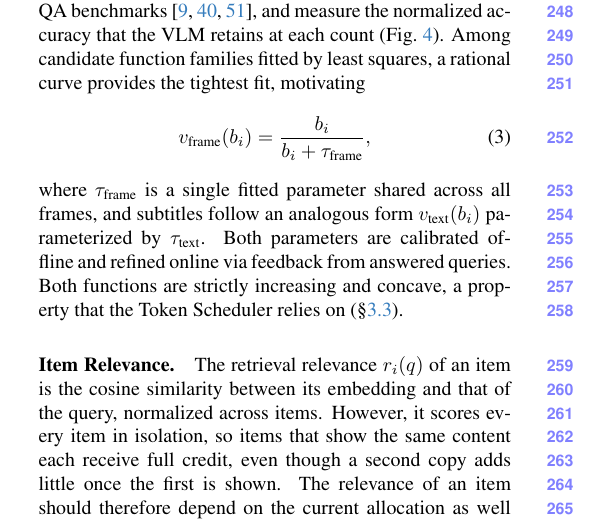
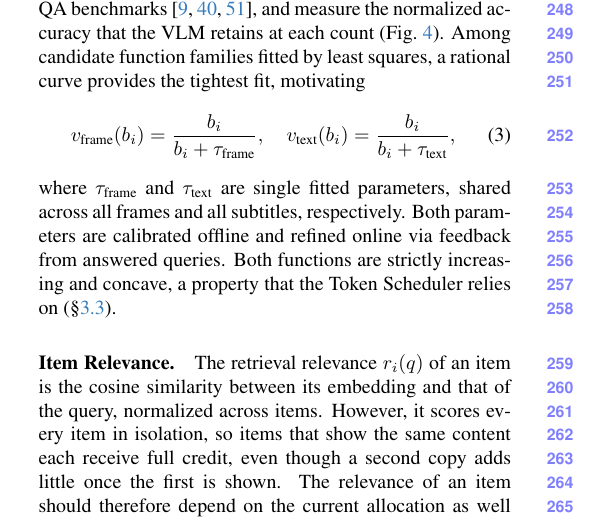
Before and after one commit to AyushBarik/TALON, a LaTeX paper (main.tex, which reads sec/3_method.tex): part of one column of page 4 of 11, cut so that both start at the same text. Compiled offline with pdfLaTeX.

Commit message:
Eq. 3 shows v_frame and v_text side by side

```diff
--- a/sec/3_method.tex
+++ b/sec/3_method.tex
@@ -77,10 +77,11 @@ However, this formulation exposes three fundamental questions: \circnum{1}~how s
 \paragraph{Token Value.}
 The token value captures the fraction of an item's relevance retained when it is represented with $b_i$ tokens. \name ranks the tokens of each item once by the attention scores of its encoder~\cite{yang2024visionzip,chen2024fastv,goyal2020powerbert,kim2022ltp} and retains the top $b_i$. Intuitively, a few tokens already convey the coarse semantics that suffice for most queries, whereas additional tokens recover fine-grained details that only a few queries need (e.g., needle queries). The token value therefore exhibits diminishing returns. To obtain it, we sweep the token count of the frames of short- and medium-length videos from the held-out validation sets of multiple video QA benchmarks~\cite{zhou2024mlvu,wu2024longvideobench,fu2024videomme}, and measure the normalized accuracy that the VLM retains at each count (\cref{fig:value}). Among candidate function families fitted by least squares, a rational curve provides the tightest fit, motivating
 \begin{equation}
-  v_{\text{frame}}(b_i)=\frac{b_i}{b_i+\tau_{\text{frame}}},
+  v_{\text{frame}}(b_i)=\frac{b_i}{b_i+\tau_{\text{frame}}},\quad
+  v_{\text{text}}(b_i)=\frac{b_i}{b_i+\tau_{\text{text}}},
   \label{eq:curve}
 \end{equation}
-where $\tau_{\text{frame}}$ is a single fitted parameter shared across all frames, and subtitles follow an analogous form $v_{\text{text}}(b_i)$ parameterized by $\tau_{\text{text}}$. Both parameters are calibrated offline and refined online via feedback from answered queries. Both functions are strictly increasing and concave, a property that the Token Scheduler relies on (\cref{sec:allocation}).
+where $\tau_{\text{frame}}$ and $\tau_{\text{text}}$ are single fitted parameters, shared across all frames and all subtitles, respectively. Both parameters are calibrated offline and refined online via feedback from answered queries. Both functions are strictly increasing and concave, a property that the Token Scheduler relies on (\cref{sec:allocation}).
 
 \paragraph{Item Relevance.}
 The retrieval relevance $r_i(q)$ of an item is the cosine similarity between its embedding and that of the query, normalized across items. However, it scores every item in isolation, so items that show the same content each receive full credit, even though a second copy adds little once the first is shown. The relevance of an item should therefore depend on the current allocation as well as on the query. \name discounts the retrieval relevance of a frame by its similarity to the frames that already hold tokens, weighted by their token values:
```
